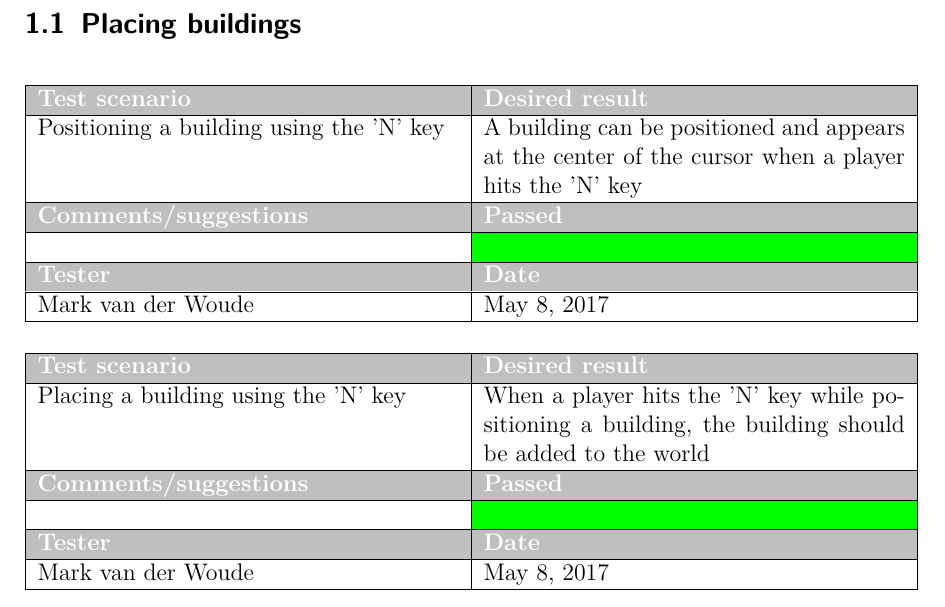
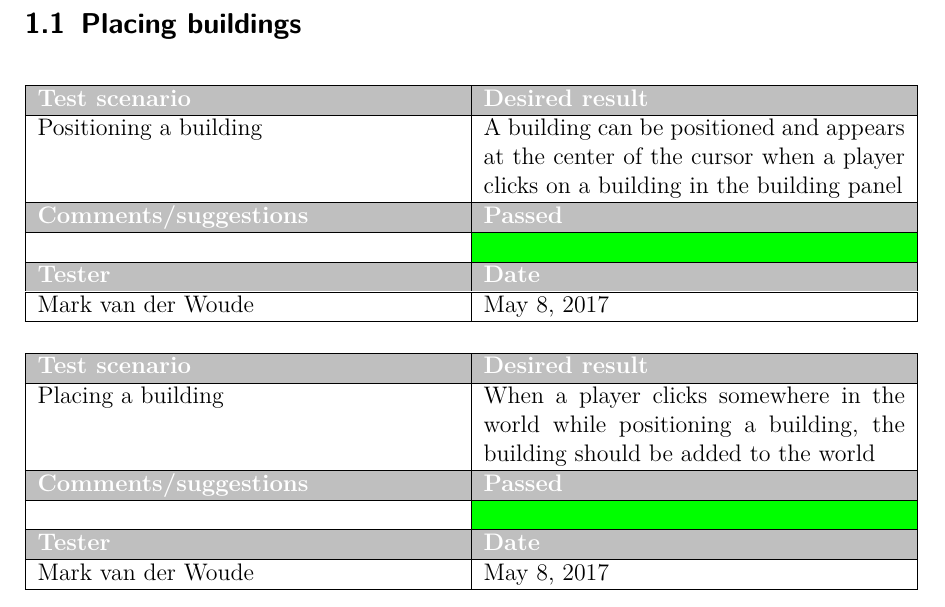
Before and after one commit to Rboin/ConstructAndDestroy, a LaTeX document (docs/test_document/test_document.tex, which reads docs/test_document/chapters/functionalities/placing-buildings.tex): part of page 2 of 9, cut so that both start at the same text. Compiled offline with pdfLaTeX.

Commit message:
updated test document so N key is no longer used

```diff
--- a/docs/test_document/chapters/functionalities/placing-buildings.tex
+++ b/docs/test_document/chapters/functionalities/placing-buildings.tex
@@ -5,7 +5,7 @@
 \rowcolor{lightgray}\textcolor{white}{\textbf{Test scenario}} &
 \textcolor{white}{\textbf{Desired result}}
 \\\hline
-Positioning a building using the 'N' key & A building can be positioned and appears at the center of the cursor when a player hits the 'N' key
+Positioning a building & A building can be positioned and appears at the center of the cursor when a player clicks on a building in the building panel
 \\\hline
 \rowcolor{lightgray}\textcolor{white}{\textbf{Comments/suggestions}} &
 \textcolor{white}{\textbf{Passed}}
@@ -24,8 +24,8 @@ Mark van der Woude & May 8, 2017
 \rowcolor{lightgray}\textcolor{white}{\textbf{Test scenario}} &
 \textcolor{white}{\textbf{Desired result}}
 \\\hline
-Placing a building using the 'N' key &
-When a player hits the 'N' key while positioning a building, the building should be added to the world
+Placing a building &
+When a player clicks somewhere in the world while positioning a building, the building should be added to the world
 \\\hline
 \rowcolor{lightgray}\textcolor{white}{\textbf{Comments/suggestions}} &
 \textcolor{white}{\textbf{Passed}}
```
